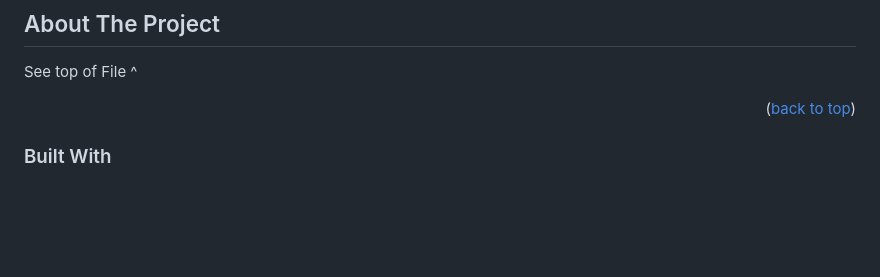
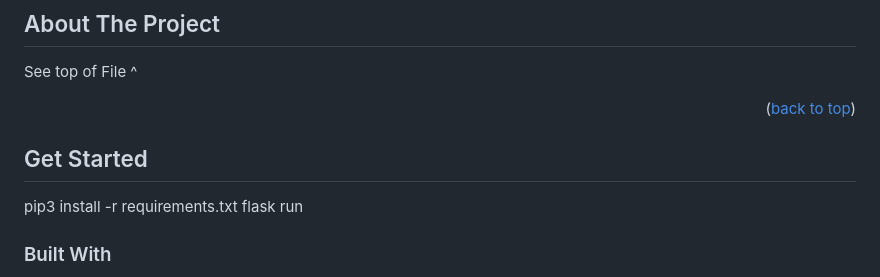
Before and after one commit to Kylejeong2/Chat-App-Project, a Markdown page: README.md, the part around the change. GitHub-like rendering; blank space fills up the shorter version.

Commit message:
fix project

```diff
--- a/README.md
+++ b/README.md
@@ -39,6 +39,10 @@ See top of File ^
 -->
 <p align="right">(<a href="#top">back to top</a>)</p>
 
+## Get Started
+
+pip3 install -r requirements.txt
+flask run
 
 ### Built With
 
```
